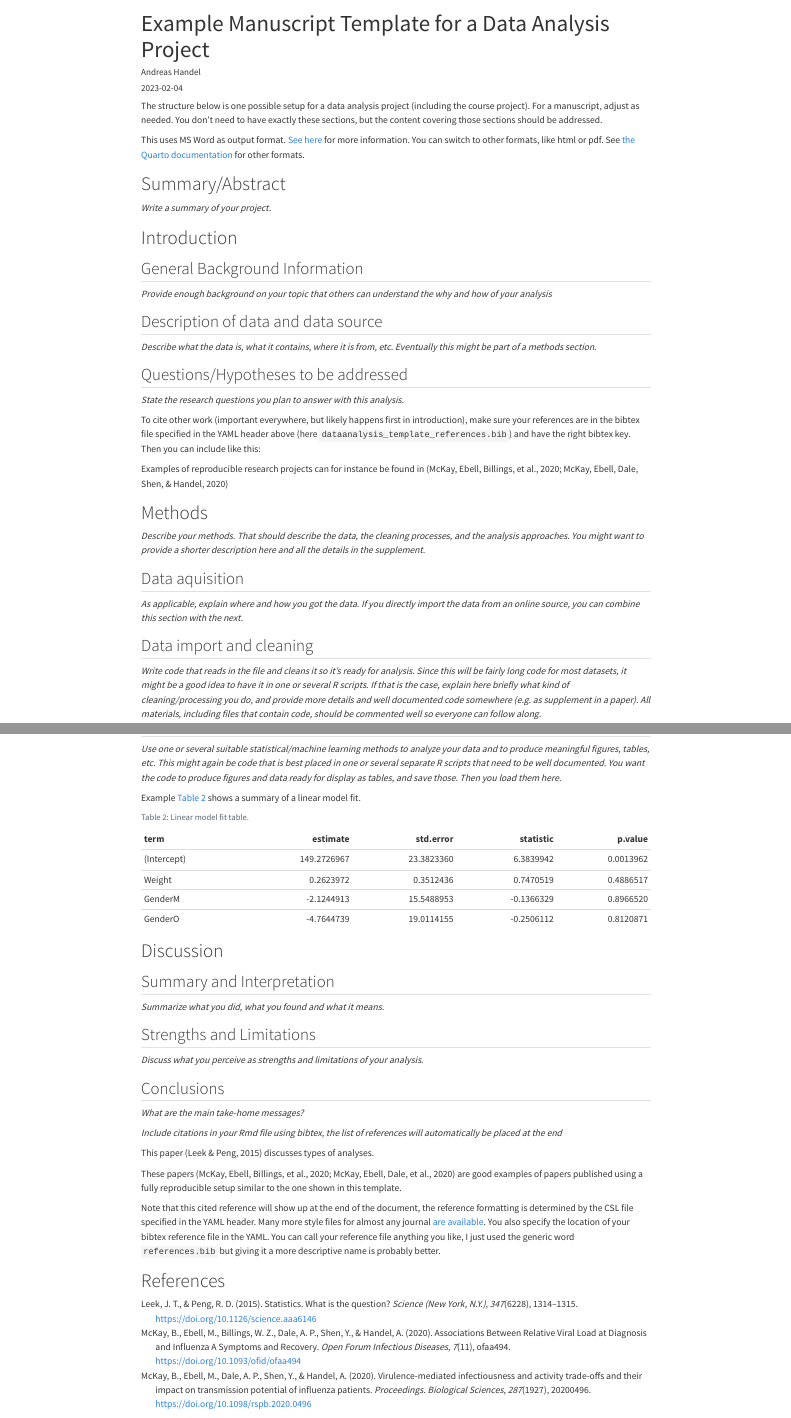
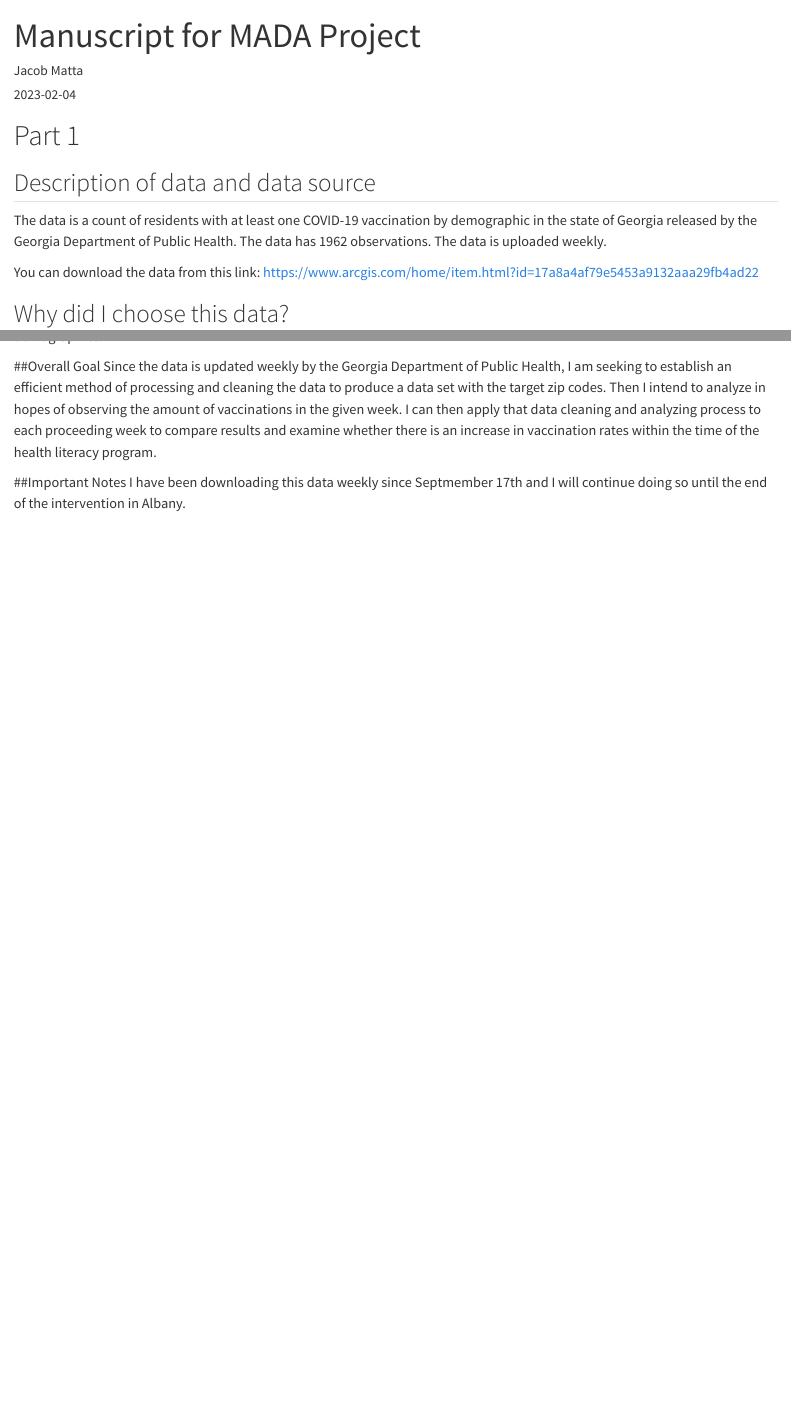
Before and after one commit to Jacobmatta/JM-MADA-Project, a Quarto document (products/manuscript/Manuscript.qmd): the page in a window 1100 px wide, from its top, and a second part further down, joined at a grey line. Rendered offline with R 4.5, knitr and Pandoc in place of Quarto, with nearby package versions; drawn as R Markdown's standard HTML page in place of the format the file asks for; some code elsewhere in the file could not run offline.

Commit message:
Part 1
Part 1 of the MADA Semester Long Project. Edited the All of my edits were made in the Manuscript.qmd file located in the manuscript folder located in the products folder.  In the manuscript.qmd file I outlined Part 1 of the project. I also edited the processingcode.R file but that will be subject to change.

````diff
--- a/products/manuscript/Manuscript.qmd
+++ b/products/manuscript/Manuscript.qmd
@@ -1,7 +1,7 @@
 ---
-title: "Example Manuscript Template for a Data Analysis Project"
+title: "Manuscript for MADA Project"
 subtitle: ""
-author: Andreas Handel
+author: Jacob Matta
 date: "`r Sys.Date()`"
 format:
   docx:
@@ -11,11 +11,12 @@ format:
 bibliography: ../dataanalysis_template_references.bib
 csl: ../apa.csl
 ---
+# Part 1
 
-The structure below is one possible setup for a data analysis project (including the course project). For a manuscript, adjust as needed.
-You don't need to have exactly these sections, but the content covering those sections should be addressed.
+## Description of data and data source
 
-This uses MS Word as output format. [See here](https://quarto.org/docs/output-formats/ms-word.html) for more information. You can switch to other formats, like html or pdf. See [the Quarto documentation](https://quarto.org/) for other formats.
+The data is a count of residents with at least one COVID-19 vaccination by demographic in the state of Georgia released by the Georgia Department of Public Health. The data has 1962 observations. The data is uploaded weekly.
 
+You can download the data from this link: <https://www.arcgis.com/home/item.html?id=17a8a4af79e5453a9132aaa29fb4ad22>
 
-```{r, echo=FALSE, message=FALSE}
+## Why did I choose this data?
@@ -28,15 +42,4 @@ library(knitr)
 
-# Summary/Abstract
-_Write a summary of your project._
+codebook <- readxl::read_excel(codebook_location)
+```
 
-
-{{< pagebreak >}}
-
-
-# Introduction
-
-## General Background Information
-_Provide enough background on your topic that others can understand the why and how of your analysis_
-
-## Description of data and data source
-_Describe what the data is, what it contains, where it is from, etc. Eventually this might be part of a methods section._
@@ -43,22 +51,10 @@ _Describe what the data is, what it contains, where it is from, etc. Eventually
 
 ## Questions/Hypotheses to be addressed
-_State the research questions you plan to answer with this analysis._
+Using this data, I would like to explore whether the COVID-19 health literacy and vaccine hesitancy program in Albany, GA is causing a noticeable increase in vaccinations within the zipcodes 31701, 31705, 31707.
 
-To cite other work (important everywhere, but likely happens first in introduction), make sure your references are in the bibtex file specified in the YAML header above (here `dataanalysis_template_references.bib`) and have the right bibtex key. Then you can include like this:
+##Predictors and Outcomes
+My goal is to stratify the data by race and age and observe the difference due to those demographics.
 
-Examples of reproducible research projects can for instance be found in [@mckay2020; @mckay2020a]
+##Overall Goal
+Since the data is updated weekly by the Georgia Department of Public Health, I am seeking to establish an efficient method of processing and cleaning the data to produce a data set with the target zip codes. Then I intend to analyze in hopes of observing the amount of vaccinations in the given week. I can then apply that data cleaning and analyzing process to each proceeding week to compare results and examine whether there is an increase in vaccination rates within the time of the health literacy program.
 
-{{< pagebreak >}}
-
-
-# Methods
-
-_Describe your methods. That should describe the data, the cleaning processes, and the analysis approaches. You might want to provide a shorter description here and all the details in the supplement._
-
-
-## Data aquisition
-_As applicable, explain where and how you got the data. If you directly import the data from an online source, you can combine this section with the next._
-
-
-## Data import and cleaning
-_Write code that reads in the file and cleans it so it's ready for analysis. Since this will be fairly long code for most datasets, it might be a good idea to have it in one or several R scripts. If that is the case, explain here briefly what kind of cleaning/processing you do, and provide more details and well documented code somewhere (e.g. as supplement in a paper). All materials, including files that contain code, should be commented well so everyone can follow along._
@@ -112,7 +60,0 @@ knitr::include_graphics(here("results","height_weight_stratified.png"))
-_Use one or several suitable statistical/machine learning methods to analyze your data and to produce meaningful figures, tables, etc. This might again be code that is best placed in one or several separate R scripts that need to be well documented. You want the code to produce figures and data ready for display as tables, and save those. Then you load them here._
-
-Example @tbl-resulttable2 shows a summary of a linear model fit.
-
-```{r}
-#| label: tbl-resulttable2
-#| tbl-cap: "Linear model fit table."
@@ -125,26 +61,2 @@ knitr::kable(resulttable2)
-{{< pagebreak >}}
-
-
-# Discussion
-
-## Summary and Interpretation
-_Summarize what you did, what you found and what it means._
-
-## Strengths and Limitations
-_Discuss what you perceive as strengths and limitations of your analysis._
-
-## Conclusions
-_What are the main take-home messages?_
-
-_Include citations in your Rmd file using bibtex, the list of references will automatically be placed at the end_
-
-This paper [@leek2015] discusses types of analyses.
-
-These papers [@mckay2020; @mckay2020a] are good examples of papers published using a fully reproducible setup similar to the one shown in this template.
-
-Note that this cited reference will show up at the end of the document, the reference formatting is determined by the CSL file specified in the YAML header. Many more style files for almost any journal [are available](https://www.zotero.org/styles). You also specify the location of your bibtex reference file in the YAML. You can call your reference file anything you like, I just used the generic word `references.bib` but giving it a more descriptive name is probably better.
-
-
-{{< pagebreak >}}
-
-# References
+##Important Notes
+I have been downloading this data weekly since Septmember 17th and I will continue doing so until the end of the intervention in Albany.
````
Also changed, not shown: code/processing_code/processingcode.R (+11 -14 lines), data/raw_data/Code_book_Vaccination_Demog_.xlsx (added), data/raw_data/exampledata.xlsx (deleted), data/raw_data/rawdata.xlsx (added), products/manuscript/Manuscript.qmd (77 more changed lines), 1 other file.
